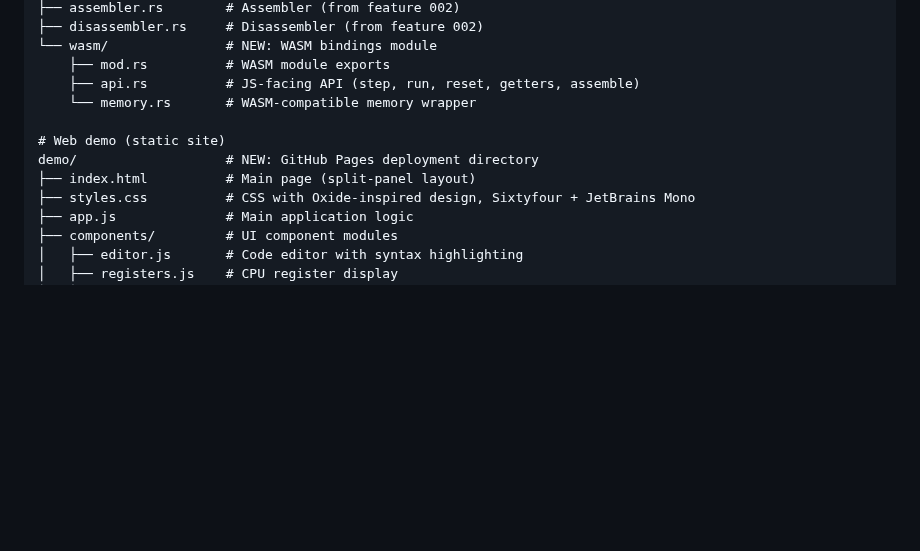
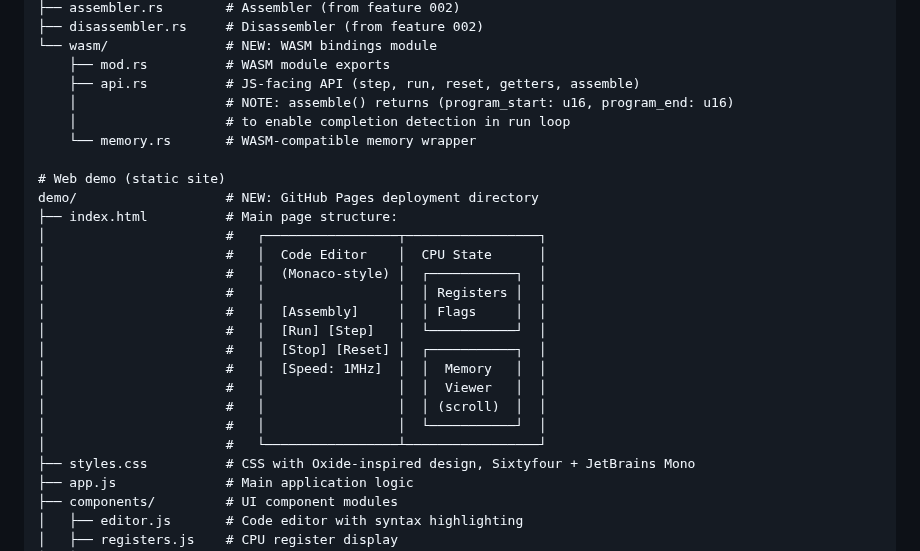
Before and after one commit to gregbell/lib6502, a Markdown page: specs/003-wasm-web-demo/plan.md, the part around the change. Rendered like a GitHub page; blank space fills up the shorter version.

Commit message:
Improve plan and spec

```diff
--- a/specs/003-wasm-web-demo/plan.md
+++ b/specs/003-wasm-web-demo/plan.md
@@ -142,11 +142,25 @@ src/
 └── wasm/               # NEW: WASM bindings module
     ├── mod.rs          # WASM module exports
     ├── api.rs          # JS-facing API (step, run, reset, getters, assemble)
+    │                   # NOTE: assemble() returns (program_start: u16, program_end: u16)
+    │                   # to enable completion detection in run loop
     └── memory.rs       # WASM-compatible memory wrapper
 
 # Web demo (static site)
 demo/                   # NEW: GitHub Pages deployment directory
-├── index.html          # Main page (split-panel layout)
+├── index.html          # Main page structure:
+│                       #   ┌─────────────────┬─────────────────┐
+│                       #   │  Code Editor    │  CPU State      │
+│                       #   │  (Monaco-style) │  ┌───────────┐  │
+│                       #   │                 │  │ Registers │  │
+│                       #   │  [Assembly]     │  │ Flags     │  │
+│                       #   │  [Run] [Step]   │  └───────────┘  │
+│                       #   │  [Stop] [Reset] │  ┌───────────┐  │
+│                       #   │  [Speed: 1MHz]  │  │  Memory   │  │
+│                       #   │                 │  │  Viewer   │  │
+│                       #   │                 │  │ (scroll)  │  │
+│                       #   │                 │  └───────────┘  │
+│                       #   └─────────────────┴─────────────────┘
 ├── styles.css          # CSS with Oxide-inspired design, Sixtyfour + JetBrains Mono
 ├── app.js              # Main application logic
 ├── components/         # UI component modules
```
Also changed, not shown: specs/003-wasm-web-demo/spec.md (+33 -25 lines).
